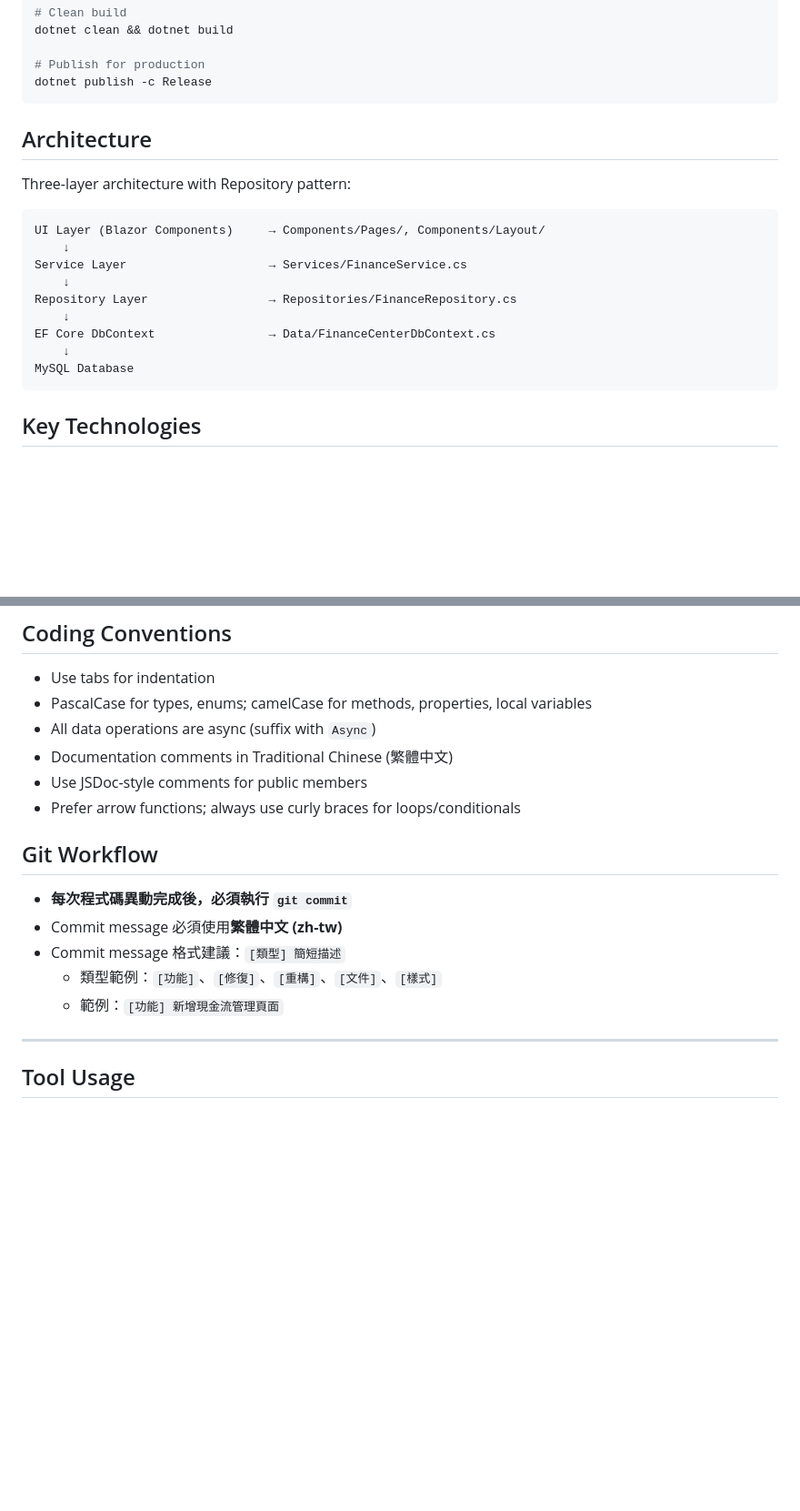
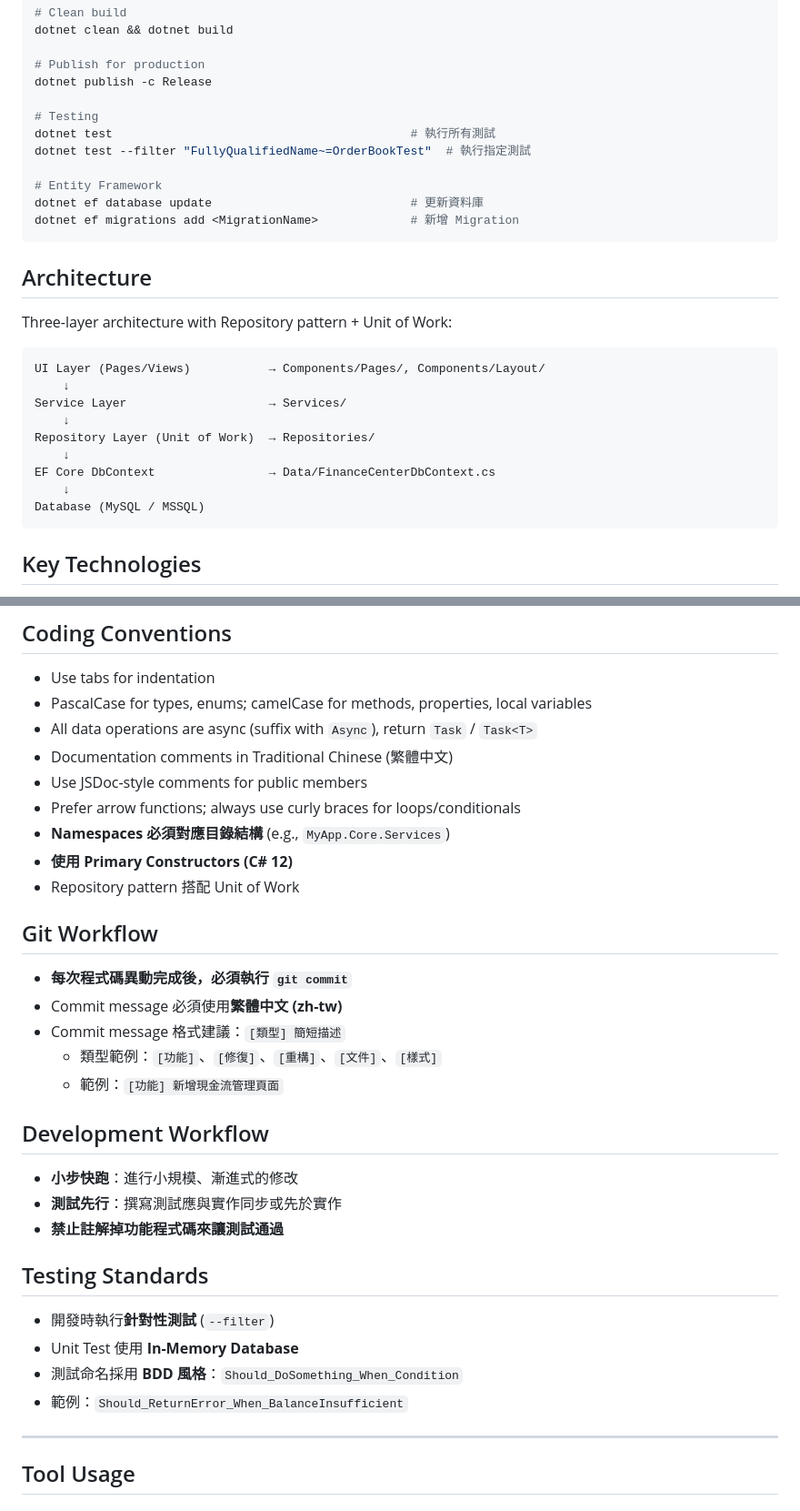
Before and after one commit to SideProject-Hans/SportFinance, a Markdown page: CLAUDE.md, 2 parts joined by grey strips. Shown at 91% size. Rendered like a GitHub page; blank space fills up the shorter version.

Commit message:
[文件] 整合 ASP.NET Core Web API 開發規範與測試標準

````diff
--- a/CLAUDE.md
+++ b/CLAUDE.md
@@ -166,22 +166,30 @@ dotnet clean && dotnet build
 
 # Publish for production
 dotnet publish -c Release
+
+# Testing
+dotnet test                                          # 執行所有測試
+dotnet test --filter "FullyQualifiedName~=OrderBookTest"  # 執行指定測試
+
+# Entity Framework
+dotnet ef database update                            # 更新資料庫
+dotnet ef migrations add <MigrationName>             # 新增 Migration
 ```
 
 ## Architecture
 
-Three-layer architecture with Repository pattern:
+Three-layer architecture with Repository pattern + Unit of Work:
 
 ```
-UI Layer (Blazor Components)     → Components/Pages/, Components/Layout/
+UI Layer (Pages/Views)           → Components/Pages/, Components/Layout/
     ↓
-Service Layer                    → Services/FinanceService.cs
+Service Layer                    → Services/
     ↓
-Repository Layer                 → Repositories/FinanceRepository.cs
+Repository Layer (Unit of Work)  → Repositories/
     ↓
 EF Core DbContext                → Data/FinanceCenterDbContext.cs
     ↓
-MySQL Database
+Database (MySQL / MSSQL)
 ```
 
 ## Key Technologies
@@ -211,10 +219,13 @@ MySQL Database
 
 - Use tabs for indentation
 - PascalCase for types, enums; camelCase for methods, properties, local variables
-- All data operations are async (suffix with `Async`)
+- All data operations are async (suffix with `Async`), return `Task` / `Task<T>`
 - Documentation comments in Traditional Chinese (繁體中文)
 - Use JSDoc-style comments for public members
 - Prefer arrow functions; always use curly braces for loops/conditionals
+- **Namespaces 必須對應目錄結構** (e.g., `MyApp.Core.Services`)
+- **使用 Primary Constructors (C# 12)**
+- Repository pattern 搭配 Unit of Work
 
 ## Git Workflow
 
@@ -223,6 +234,19 @@ MySQL Database
 - Commit message 格式建議：`[類型] 簡短描述`
   - 類型範例：`[功能]`、`[修復]`、`[重構]`、`[文件]`、`[樣式]`
   - 範例：`[功能] 新增現金流管理頁面`
+
+## Development Workflow
+
+- **小步快跑**：進行小規模、漸進式的修改
+- **測試先行**：撰寫測試應與實作同步或先於實作
+- **禁止註解掉功能程式碼來讓測試通過**
+
+## Testing Standards
+
+- 開發時執行**針對性測試** (`--filter`)
+- Unit Test 使用 **In-Memory Database**
+- 測試命名採用 **BDD 風格**：`Should_DoSomething_When_Condition`
+- 範例：`Should_ReturnError_When_BalanceInsufficient`
 
 ---
 
````
